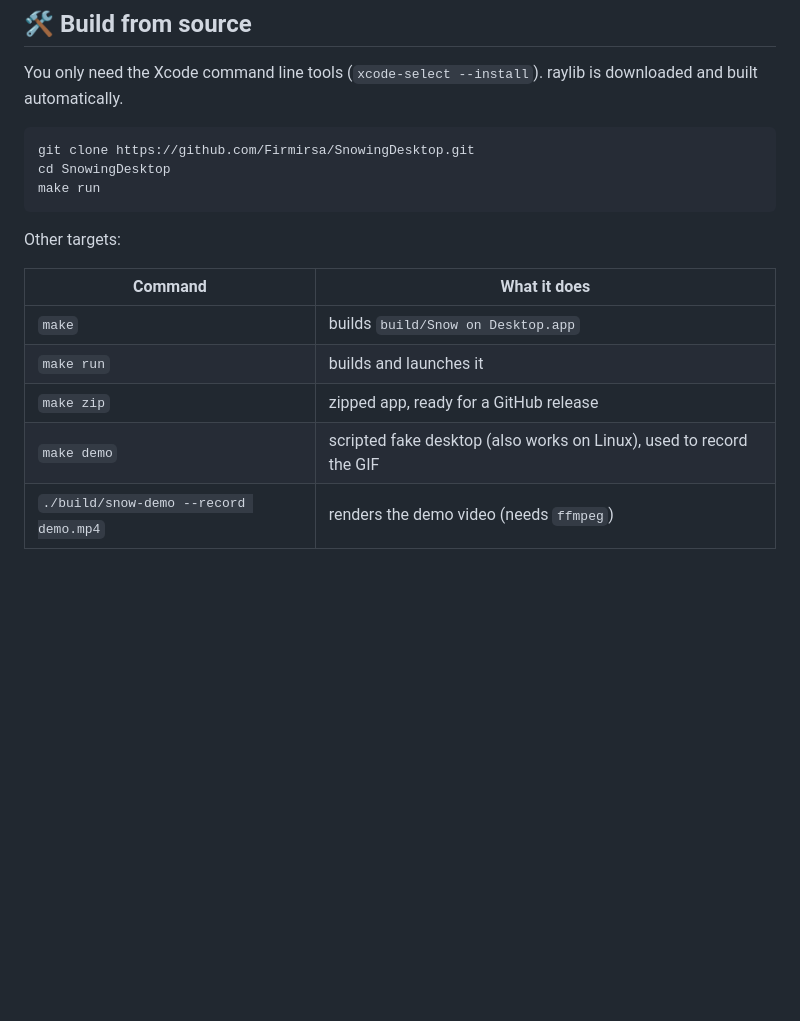
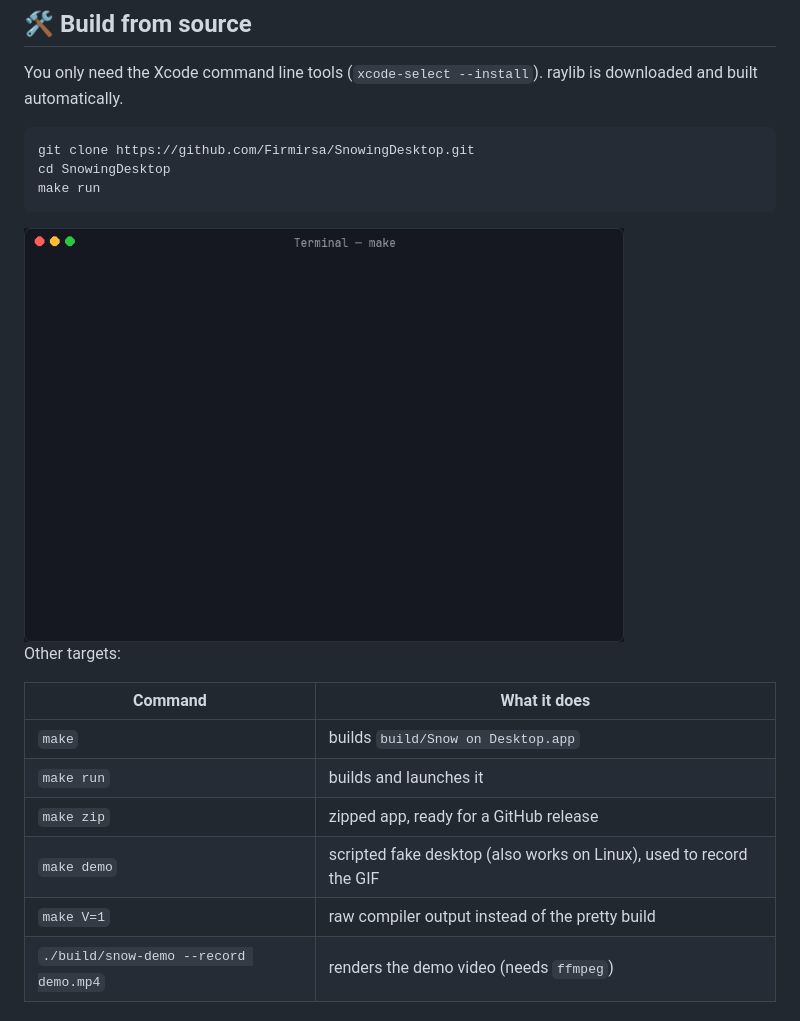
Before and after one commit to Firmirsa/SnowingDesktop, a Markdown page: README.md, the part around the change. Drawn GitHub-style; pictures changed too: docs/build.gif (added); blank space fills up the shorter version.

Commit message:
Pretty build: animated banner, progress bars, spinner
`make` now shows a snowy banner, a progress bar while raylib downloads
and compiles, spinners for the app steps and a summary box. Raw output
goes to build/build.log (tail shown on failure); `make V=1` keeps the
plain commands. Works with the bash 3.2 shipped on macOS and degrades
to plain text when not on a terminal.

Co-Authored-By: Claude Opus 5.5 <noreply@anthropic.com>
Claude-Session: https://claude.ai/code/session_015HVUQxE6cBXsw8adQSQoJi

````diff
--- a/README.md
+++ b/README.md
@@ -52,6 +52,8 @@ cd SnowingDesktop
 make run
 ```
 
+<img src="docs/build.gif" alt="make output" width="600">
+
 Other targets:
 
 | Command | What it does |
@@ -60,6 +62,7 @@ Other targets:
 | `make run` | builds and launches it |
 | `make zip` | zipped app, ready for a GitHub release |
 | `make demo` | scripted fake desktop (also works on Linux), used to record the GIF |
+| `make V=1` | raw compiler output instead of the pretty build |
 | `./build/snow-demo --record demo.mp4` | renders the demo video (needs `ffmpeg`) |
 
 ## 🧠 How it works
````
Also changed, not shown: 3 other files.
